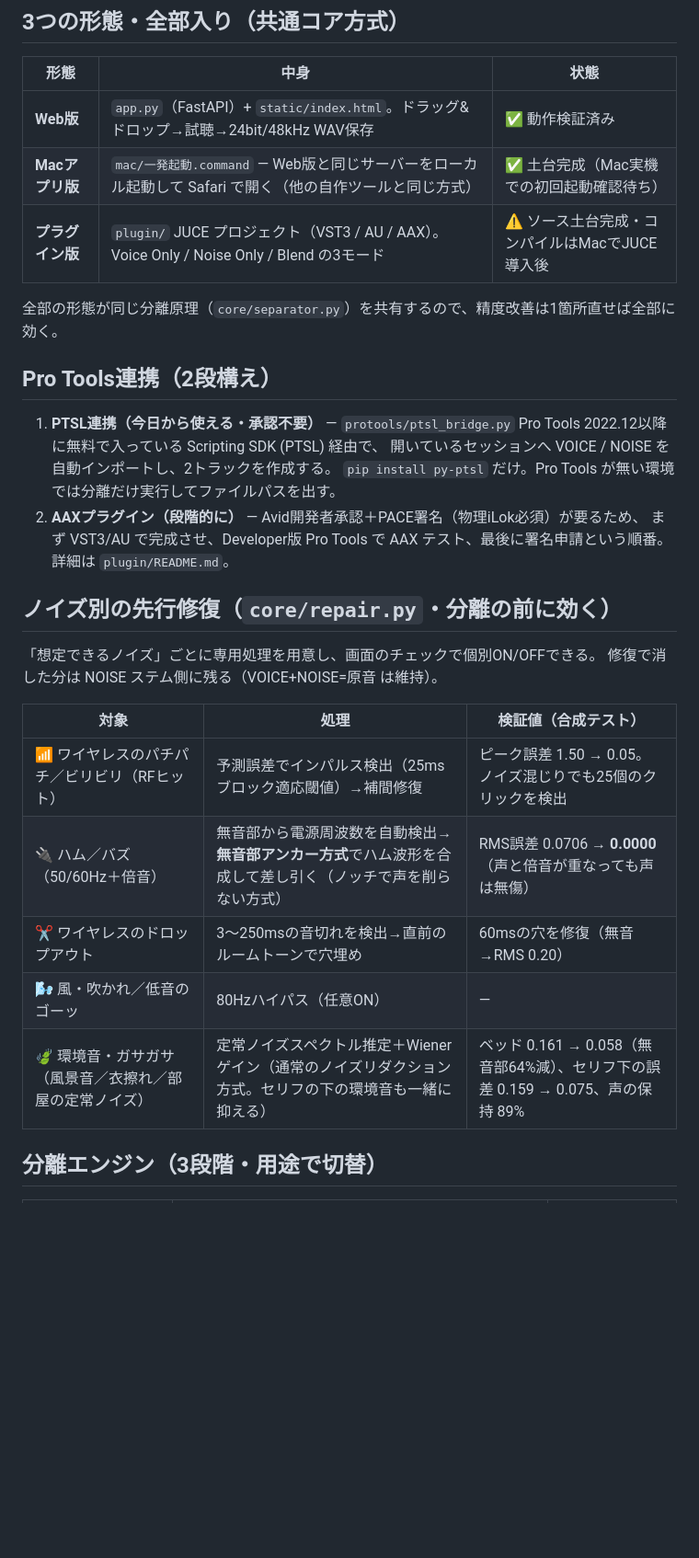
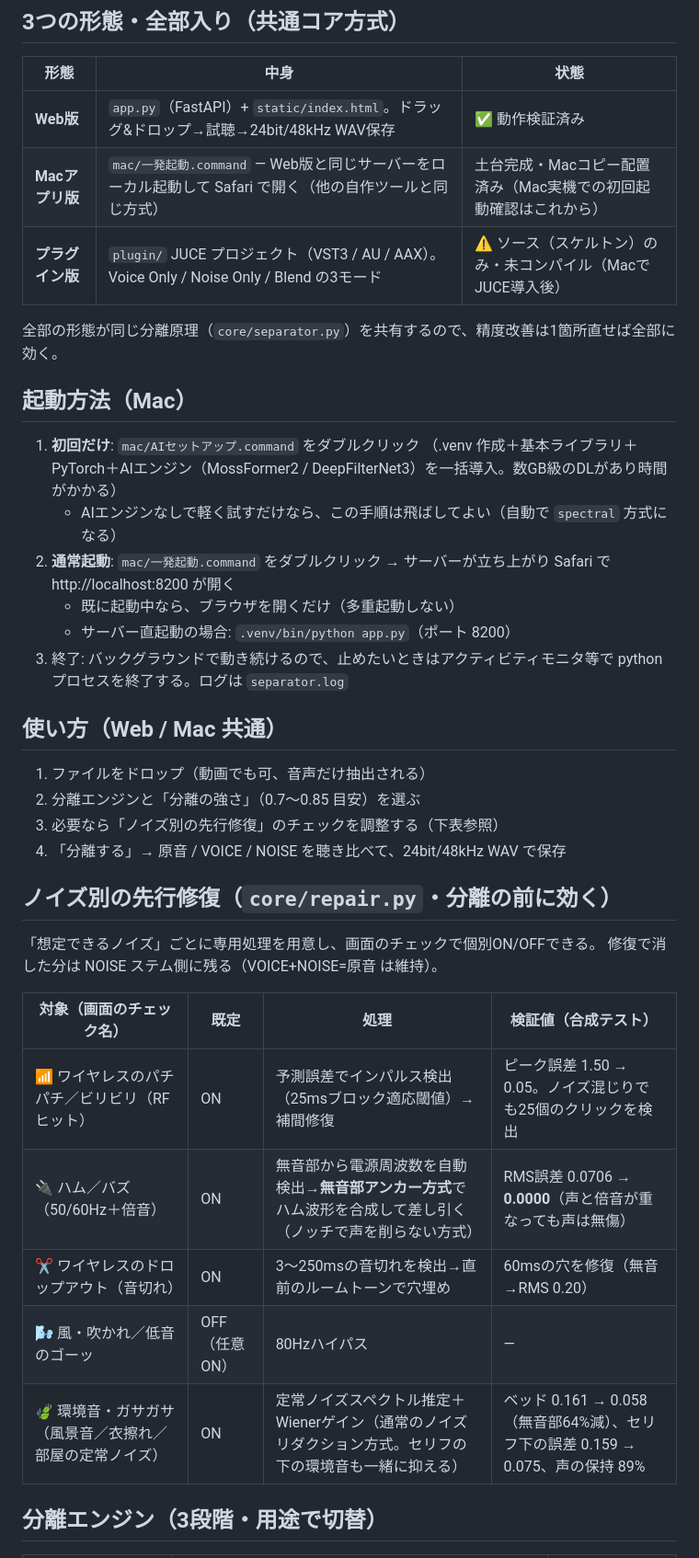
Before and after one commit to thunder923/voice-noise-separator, a Markdown page: README.md, the part around one of its changes. Shown at 92% size. Drawn GitHub-style; blank space fills up the shorter version.

Commit message:
README: 現行仕様に更新

```diff
--- a/README.md
+++ b/README.md
@@ -16,33 +16,40 @@ Pro Tools に2トラック並べれば、フェーダー2本で「セリフ vs
 | 形態 | 中身 | 状態 |
 |---|---|---|
 | **Web版** | `app.py`（FastAPI）+ `static/index.html`。ドラッグ&ドロップ→試聴→24bit/48kHz WAV保存 | ✅ 動作検証済み |
-| **Macアプリ版** | `mac/一発起動.command` — Web版と同じサーバーをローカル起動して Safari で開く（他の自作ツールと同じ方式） | ✅ 土台完成（Mac実機での初回起動確認待ち） |
-| **プラグイン版** | `plugin/` JUCE プロジェクト（VST3 / AU / AAX）。Voice Only / Noise Only / Blend の3モード | ⚠ ソース土台完成・コンパイルはMacでJUCE導入後 |
+| **Macアプリ版** | `mac/一発起動.command` — Web版と同じサーバーをローカル起動して Safari で開く（他の自作ツールと同じ方式） | 土台完成・Macコピー配置済み（Mac実機での初回起動確認はこれから） |
+| **プラグイン版** | `plugin/` JUCE プロジェクト（VST3 / AU / AAX）。Voice Only / Noise Only / Blend の3モード | ⚠ ソース（スケルトン）のみ・未コンパイル（MacでJUCE導入後） |
 
 全部の形態が同じ分離原理（`core/separator.py`）を共有するので、精度改善は1箇所直せば全部に効く。
 
-## Pro Tools連携（2段構え）
+## 起動方法（Mac）
 
-1. **PTSL連携（今日から使える・承認不要）** — `protools/ptsl_bridge.py`
-   Pro Tools 2022.12以降に無料で入っている Scripting SDK (PTSL) 経由で、
-   開いているセッションへ VOICE / NOISE を自動インポートし、2トラックを作成する。
-   `pip install py-ptsl` だけ。Pro Tools が無い環境では分離だけ実行してファイルパスを出す。
-2. **AAXプラグイン（段階的に）** — Avid開発者承認＋PACE署名（物理iLok必須）が要るため、
-   まず VST3/AU で完成させ、Developer版 Pro Tools で AAX テスト、最後に署名申請という順番。
-   詳細は `plugin/README.md`。
+1. **初回だけ**: `mac/AIセットアップ.command` をダブルクリック
+   （.venv 作成＋基本ライブラリ＋PyTorch＋AIエンジン（MossFormer2 / DeepFilterNet3）を一括導入。数GB級のDLがあり時間がかかる）
+   - AIエンジンなしで軽く試すだけなら、この手順は飛ばしてよい（自動で `spectral` 方式になる）
+2. **通常起動**: `mac/一発起動.command` をダブルクリック → サーバーが立ち上がり Safari で http://localhost:8200 が開く
+   - 既に起動中なら、ブラウザを開くだけ（多重起動しない）
+   - サーバー直起動の場合: `.venv/bin/python app.py`（ポート 8200）
+3. 終了: バックグラウンドで動き続けるので、止めたいときはアクティビティモニタ等で python プロセスを終了する。ログは `separator.log`
+
+## 使い方（Web / Mac 共通）
+
+1. ファイルをドロップ（動画でも可、音声だけ抽出される）
+2. 分離エンジンと「分離の強さ」（0.7〜0.85 目安）を選ぶ
+3. 必要なら「ノイズ別の先行修復」のチェックを調整する（下表参照）
+4. 「分離する」→ 原音 / VOICE / NOISE を聴き比べて、24bit/48kHz WAV で保存
 
 ## ノイズ別の先行修復（`core/repair.py`・分離の前に効く）
 
 「想定できるノイズ」ごとに専用処理を用意し、画面のチェックで個別ON/OFFできる。
 修復で消した分は NOISE ステム側に残る（VOICE+NOISE=原音 は維持）。
 
-| 対象 | 処理 | 検証値（合成テスト） |
-|---|---|---|
-| 📶 ワイヤレスのパチパチ／ビリビリ（RFヒット） | 予測誤差でインパルス検出（25msブロック適応閾値）→補間修復 | ピーク誤差 1.50 → 0.05。ノイズ混じりでも25個のクリックを検出 |
-| 🔌 ハム／バズ（50/60Hz＋倍音） | 無音部から電源周波数を自動検出→**無音部アンカー方式**でハム波形を合成して差し引く（ノッチで声を削らない方式） | RMS誤差 0.0706 → **0.0000**（声と倍音が重なっても声は無傷） |
-| ✂️ ワイヤレスのドロップアウト | 3〜250msの音切れを検出→直前のルームトーンで穴埋め | 60msの穴を修復（無音→RMS 0.20） |
-| 🌬 風・吹かれ／低音のゴーッ | 80Hzハイパス（任意ON） | — |
-| 🍃 環境音・ガサガサ（風景音／衣擦れ／部屋の定常ノイズ） | 定常ノイズスペクトル推定＋Wienerゲイン（通常のノイズリダクション方式。セリフの下の環境音も一緒に抑える） | ベッド 0.161 → 0.058（無音部64%減）、セリフ下の誤差 0.159 → 0.075、声の保持 89% |
+| 対象（画面のチェック名） | 既定 | 処理 | 検証値（合成テスト） |
+|---|---|---|---|
+| 📶 ワイヤレスのパチパチ／ビリビリ（RFヒット） | ON | 予測誤差でインパルス検出（25msブロック適応閾値）→補間修復 | ピーク誤差 1.50 → 0.05。ノイズ混じりでも25個のクリックを検出 |
+| 🔌 ハム／バズ（50/60Hz＋倍音） | ON | 無音部から電源周波数を自動検出→**無音部アンカー方式**でハム波形を合成して差し引く（ノッチで声を削らない方式） | RMS誤差 0.0706 → **0.0000**（声と倍音が重なっても声は無傷） |
+| ✂️ ワイヤレスのドロップアウト（音切れ） | ON | 3〜250msの音切れを検出→直前のルームトーンで穴埋め | 60msの穴を修復（無音→RMS 0.20） |
+| 🌬 風・吹かれ／低音のゴーッ | OFF（任意ON） | 80Hzハイパス | — |
+| 🍃 環境音・ガサガサ（風景音／衣擦れ／部屋の定常ノイズ） | ON | 定常ノイズスペクトル推定＋Wienerゲイン（通常のノイズリダクション方式。セリフの下の環境音も一緒に抑える） | ベッド 0.161 → 0.058（無音部64%減）、セリフ下の誤差 0.159 → 0.075、声の保持 89% |
 
 ## 分離エンジン（3段階・用途で切替）
 
```
Also changed, not shown: other parts of README.md (+15 -11 lines).
